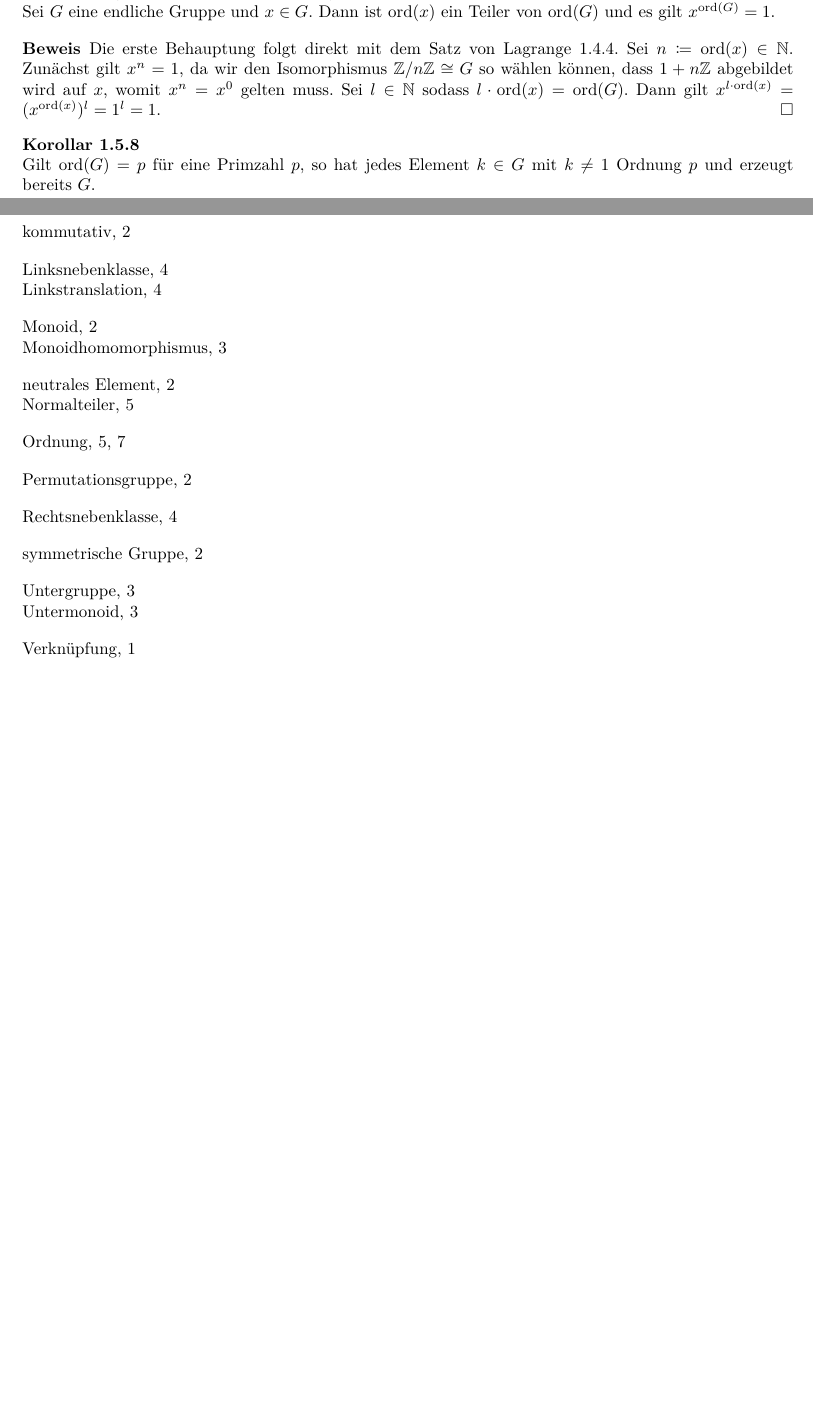
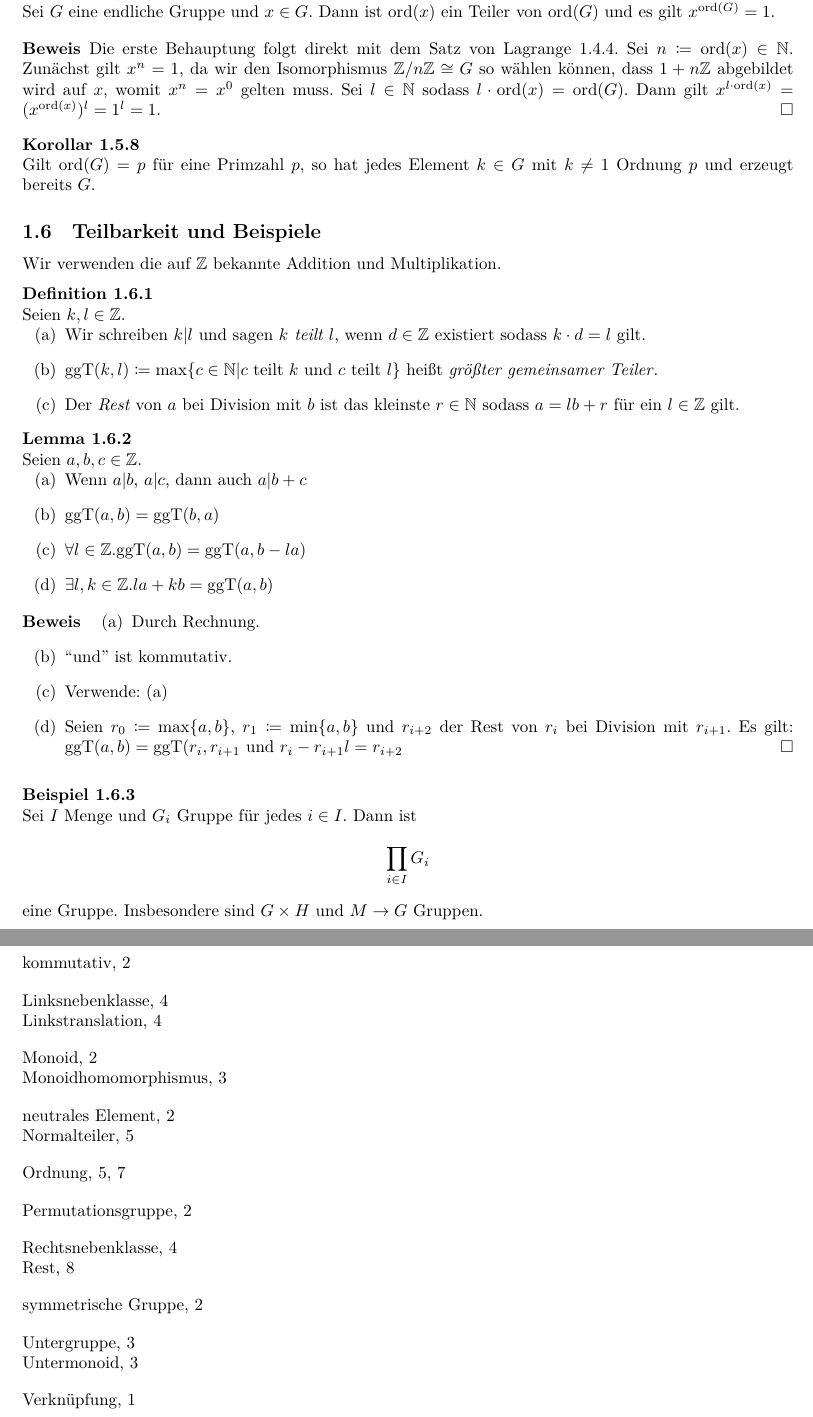
Before and after one commit to felixwellen/einf-algebra-ws-26-27, a LaTeX document (skript/main.tex, which reads skript/gruppen.tex, util/algebra.sty): two parts of pages 8 and 9 of 9, joined at a grey line, cut so that both start at the same text, the shorter picture padded with empty space. Compiled offline with XeLaTeX.

Commit message:
teilbarkeit

```diff
--- a/skript/gruppen.tex
+++ b/skript/gruppen.tex
@@ -455,3 +455,48 @@ Wir werden (a) nicht verwenden und beweisen nur (b).
   Gilt \(\ord(G)=p\) für eine Primzahl \(p\),
   so hat jedes Element \(k\in G\) mit \(k\neq 1\) Ordnung \(p\) und erzeugt bereits \(G\).
 \end{korollar}
+
+\subsection{Teilbarkeit und Beispiele}
+
+Wir verwenden die auf \(\Z\) bekannte Addition und Multiplikation.
+
+\begin{definition}
+  Seien \(k,l\in \Z\).
+  \begin{enumerate}[(a)]
+  \item Wir schreiben \(k|l\) und sagen \begriff{\(k\) teilt \(l\)},
+    wenn \(d\in\Z\) existiert sodass \(k\cdot d=l\) gilt.
+  \item \(\ggT(k,l)\coloneq \max \{c\in\N|\text{\(c\) teilt \(k\)
+    und \(c\) teilt \(l\)}\}\) heißt
+    \begriff{größter gemeinsamer Teiler}\index{\(\ggT\)}.
+  \item Der \begriff{Rest} von \(a\) bei Division mit \(b\) ist das kleinste \(r\in\N\) sodass \(a=lb+r\) für ein \(l\in\Z\) gilt.
+  \end{enumerate}
+\end{definition}
+
+\begin{lemma}
+  Seien \(a,b,c\in \Z\).
+  \begin{enumerate}
+  \item Wenn \(a|b\), \(a|c\), dann auch \(a|b+c\)
+  \item \(\ggT(a,b)=\ggT(b,a)\)
+  \item \(\forall l\in \Z.\ggT(a,b)=\ggT(a,b-la)\)
+  \item \(\exists l,k\in\Z. la+kb=\ggT(a,b)\)
+  \end{enumerate}
+\end{lemma}
+
+\begin{beweis}
+  \begin{enumerate}
+  \item Durch Rechnung.
+  \item ``und'' ist kommutativ.
+  \item Verwende: (a)
+  \item Seien \(r_0\coloneq \max\{a,b\}\), \(r_1\coloneq \min\{a,b\}\) und \(r_{i+2}\) der Rest von \(r_{i}\) bei Division mit \(r_{i+1}\).
+    Es gilt: \(\ggT(a,b)=\ggT(r_i,r_{i+1}\) und \(r_i-r_{i+1}l=r_{i+2}\)
+  \end{enumerate}
+\end{beweis}
+
+
+\begin{beispiel}
+  Sei \(I\) Menge und \(G_i\) Gruppe für jedes \(i\in I\).
+  Dann ist
+  \[\prod_{i\in I}G_i\]
+  eine Gruppe.
+  Insbesondere sind \(G\times H\) und \(M\to G\) Gruppen.
+\end{beispiel}
--- a/util/algebra.sty
+++ b/util/algebra.sty
@@ -20,6 +20,7 @@
 % terme
 \newcommand{\id}{\mathrm{id}}
 \newcommand{\ord}{\mathrm{ord}}
+\newcommand{\ggT}{\mathrm{ggT}}
 
 % Sonstiges
 \newcommand{\begriff}[1]{\emph{#1}\index{#1}}
```
